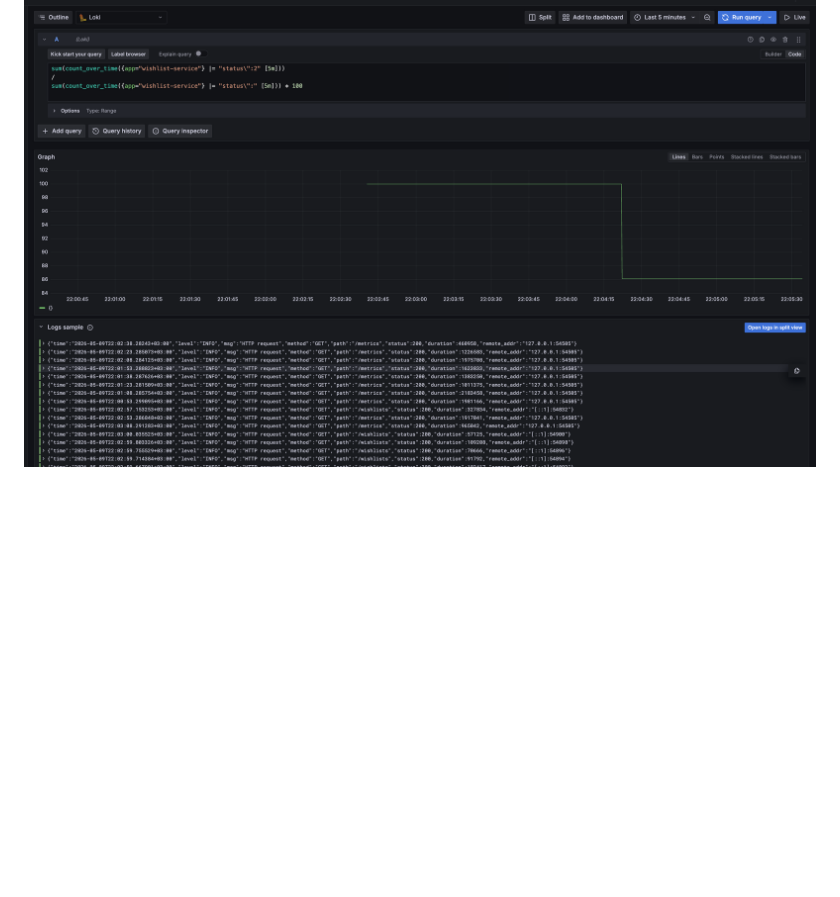
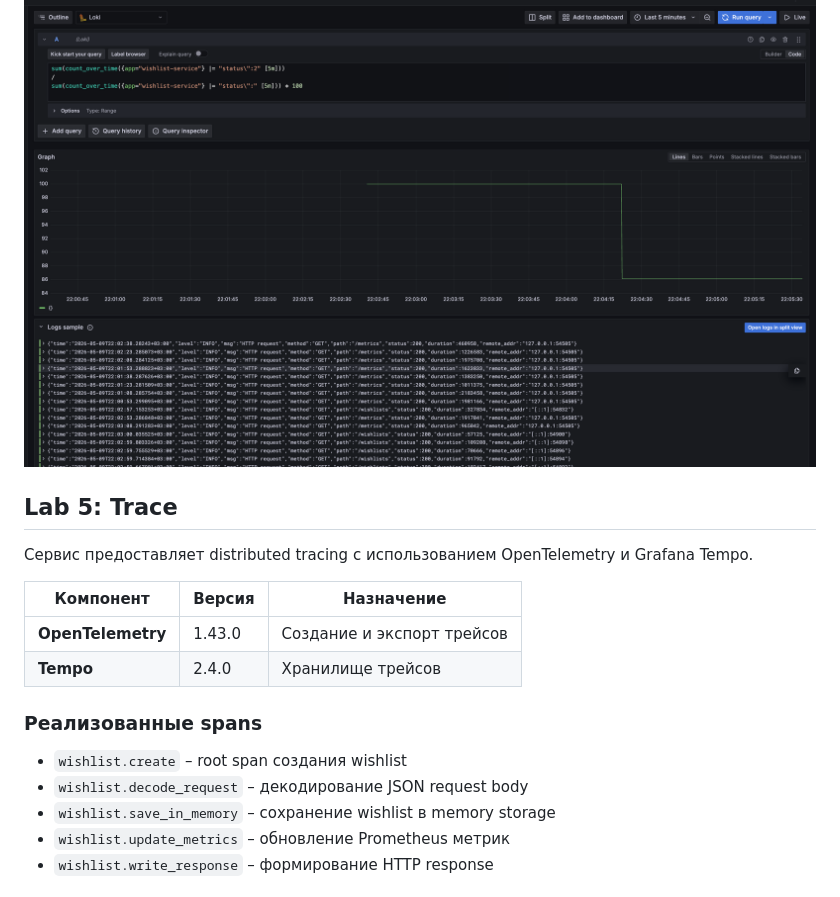
Before and after one commit to ndreuu/ispro-wishlist, a Markdown page: README.md, the part around the change printed below. GitHub-like rendering; blank space fills up the shorter version.

```diff
--- a/README.md
+++ b/README.md
@@ -99,3 +99,20 @@ histogram_quantile(0.95, sum(rate(wishlist_service_items_in_response_bucket[5m])
 
 #### Success Rate
 ![alt text](image-2.png)
+
+## Lab 5: Trace
+
+Сервис предоставляет distributed tracing с использованием OpenTelemetry и Grafana Tempo.
+
+| Компонент          | Версия | Назначение                     |
+| ------------------ | ------ | ------------------------------ |
+| **OpenTelemetry**  | 1.43.0 | Создание и экспорт трейсов     |
+| **Tempo**          | 2.4.0  | Хранилище трейсов              |
+
+### Реализованные spans
+- `wishlist.create` – root span создания wishlist
+- `wishlist.decode_request` – декодирование JSON request body
+- `wishlist.save_in_memory` – сохранение wishlist в memory storage
+- `wishlist.update_metrics` – обновление Prometheus метрик
+- `wishlist.write_response` – формирование HTTP response
+
```
Also changed, not shown: other parts of README.md (+7 -0 lines), image-3.png (added), image-4.png (added), 9 other files.
